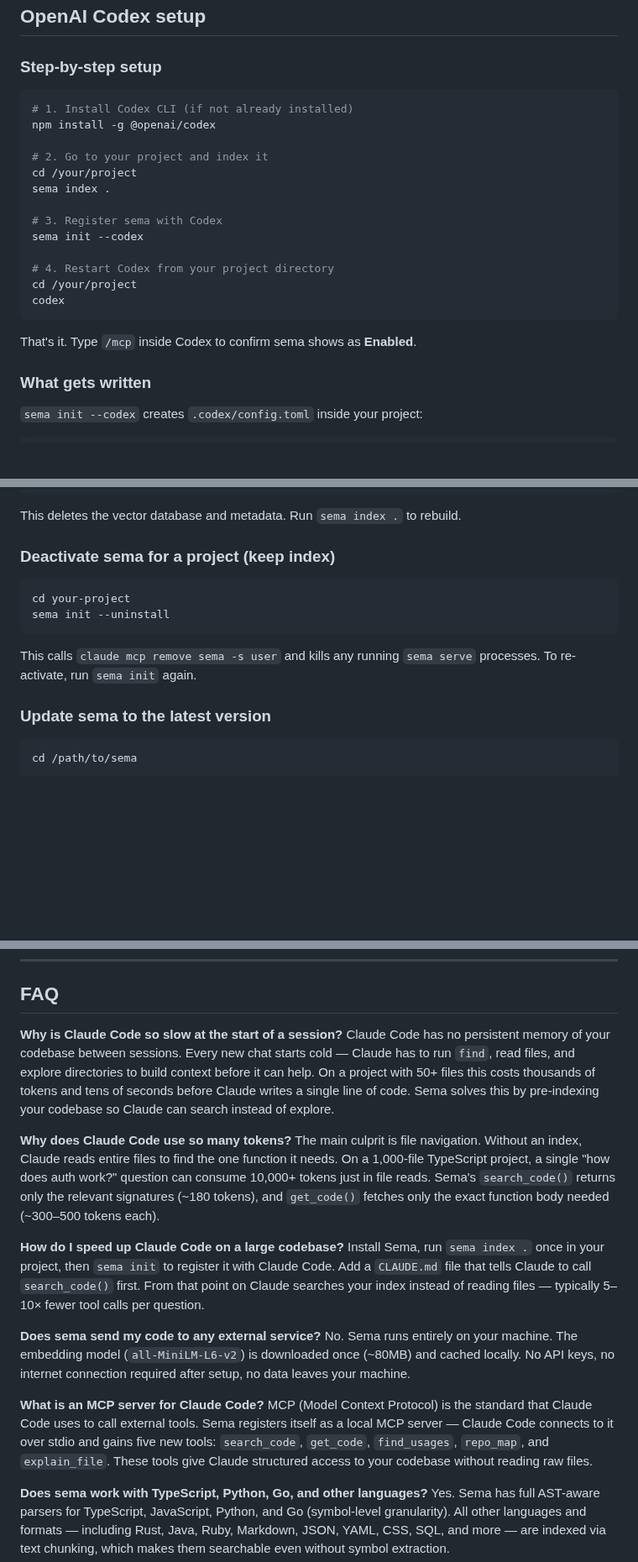
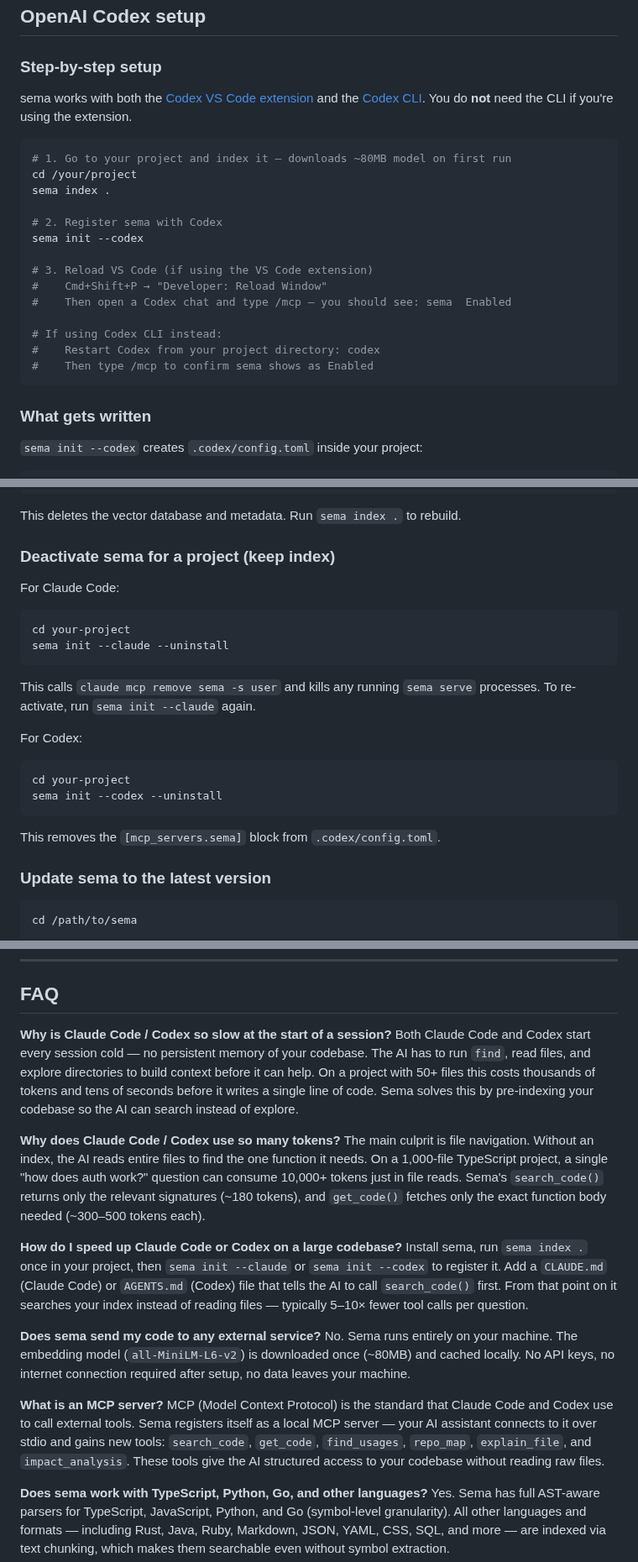
Before and after one commit to masihmoloodian/sema, a Markdown page: README.md, 3 parts joined by grey strips. Shown at 84% size. GitHub-like rendering; blank space fills up the shorter version.

````diff
--- a/README.md
+++ b/README.md
@@ -367,23 +366,24 @@ sema init --claude --uninstall
 
 ### Step-by-step setup
 
+sema works with both the [Codex VS Code extension](https://marketplace.visualstudio.com/items?itemName=openai.chatgpt) and the [Codex CLI](https://github.com/openai/codex). You do **not** need the CLI if you're using the extension.
+
 ```bash
-# 1. Install Codex CLI (if not already installed)
-npm install -g @openai/codex
-
-# 2. Go to your project and index it
+# 1. Go to your project and index it — downloads ~80MB model on first run
 cd /your/project
 sema index .
 
-# 3. Register sema with Codex
+# 2. Register sema with Codex
 sema init --codex
 
-# 4. Restart Codex from your project directory
-cd /your/project
-codex
+# 3. Reload VS Code (if using the VS Code extension)
+#    Cmd+Shift+P → "Developer: Reload Window"
+#    Then open a Codex chat and type /mcp — you should see: sema  Enabled
+
+# If using Codex CLI instead:
+#    Restart Codex from your project directory: codex
+#    Then type /mcp to confirm sema shows as Enabled
 ```
-
-That's it. Type `/mcp` inside Codex to confirm sema shows as **Enabled**.
 
 ### What gets written
 
@@ -669,12 +681,21 @@ This deletes the vector database and metadata. Run `sema index .` to rebuild.
 
 ### Deactivate sema for a project (keep index)
 
+For Claude Code:
 ```bash
 cd your-project
-sema init --uninstall
+sema init --claude --uninstall
 ```
 
-This calls `claude mcp remove sema -s user` and kills any running `sema serve` processes. To re-activate, run `sema init` again.
+This calls `claude mcp remove sema -s user` and kills any running `sema serve` processes. To re-activate, run `sema init --claude` again.
+
+For Codex:
+```bash
+cd your-project
+sema init --codex --uninstall
+```
+
+This removes the `[mcp_servers.sema]` block from `.codex/config.toml`.
 
 ### Update sema to the latest version
 
@@ -985,20 +1008,20 @@ Known limitations in the current version (v0.1.x):
 
 ## FAQ
 
-**Why is Claude Code so slow at the start of a session?**
-Claude Code has no persistent memory of your codebase between sessions. Every new chat starts cold — Claude has to run `find`, read files, and explore directories to build context before it can help. On a project with 50+ files this costs thousands of tokens and tens of seconds before Claude writes a single line of code. Sema solves this by pre-indexing your codebase so Claude can search instead of explore.
+**Why is Claude Code / Codex so slow at the start of a session?**
+Both Claude Code and Codex start every session cold — no persistent memory of your codebase. The AI has to run `find`, read files, and explore directories to build context before it can help. On a project with 50+ files this costs thousands of tokens and tens of seconds before it writes a single line of code. Sema solves this by pre-indexing your codebase so the AI can search instead of explore.
 
-**Why does Claude Code use so many tokens?**
-The main culprit is file navigation. Without an index, Claude reads entire files to find the one function it needs. On a 1,000-file TypeScript project, a single "how does auth work?" question can consume 10,000+ tokens just in file reads. Sema's `search_code()` returns only the relevant signatures (~180 tokens), and `get_code()` fetches only the exact function body needed (~300–500 tokens each).
+**Why does Claude Code / Codex use so many tokens?**
+The main culprit is file navigation. Without an index, the AI reads entire files to find the one function it needs. On a 1,000-file TypeScript project, a single "how does auth work?" question can consume 10,000+ tokens just in file reads. Sema's `search_code()` returns only the relevant signatures (~180 tokens), and `get_code()` fetches only the exact function body needed (~300–500 tokens each).
 
-**How do I speed up Claude Code on a large codebase?**
-Install Sema, run `sema index .` once in your project, then `sema init` to register it with Claude Code. Add a `CLAUDE.md` file that tells Claude to call `search_code()` first. From that point on Claude searches your index instead of reading files — typically 5–10× fewer tool calls per question.
+**How do I speed up Claude Code or Codex on a large codebase?**
+Install sema, run `sema index .` once in your project, then `sema init --claude` or `sema init --codex` to register it. Add a `CLAUDE.md` (Claude Code) or `AGENTS.md` (Codex) file that tells the AI to call `search_code()` first. From that point on it searches your index instead of reading files — typically 5–10× fewer tool calls per question.
 
 **Does sema send my code to any external service?**
 No. Sema runs entirely on your machine. The embedding model (`all-MiniLM-L6-v2`) is downloaded once (~80MB) and cached locally. No API keys, no internet connection required after setup, no data leaves your machine.
 
-**What is an MCP server for Claude Code?**
-MCP (Model Context Protocol) is the standard that Claude Code uses to call external tools. Sema registers itself as a local MCP server — Claude Code connects to it over stdio and gains five new tools: `search_code`, `get_code`, `find_usages`, `repo_map`, and `explain_file`. These tools give Claude structured access to your codebase without reading raw files.
+**What is an MCP server?**
+MCP (Model Context Protocol) is the standard that Claude Code and Codex use to call external tools. Sema registers itself as a local MCP server — your AI assistant connects to it over stdio and gains new tools: `search_code`, `get_code`, `find_usages`, `repo_map`, `explain_file`, and `impact_analysis`. These tools give the AI structured access to your codebase without reading raw files.
 
 **Does sema work with TypeScript, Python, Go, and other languages?**
 Yes. Sema has full AST-aware parsers for TypeScript, JavaScript, Python, and Go (symbol-level granularity). All other languages and formats — including Rust, Java, Ruby, Markdown, JSON, YAML, CSS, SQL, and more — are indexed via text chunking, which makes them searchable even without symbol extraction.
````
Also changed, not shown: other parts of README.md (+45 -32 lines).
